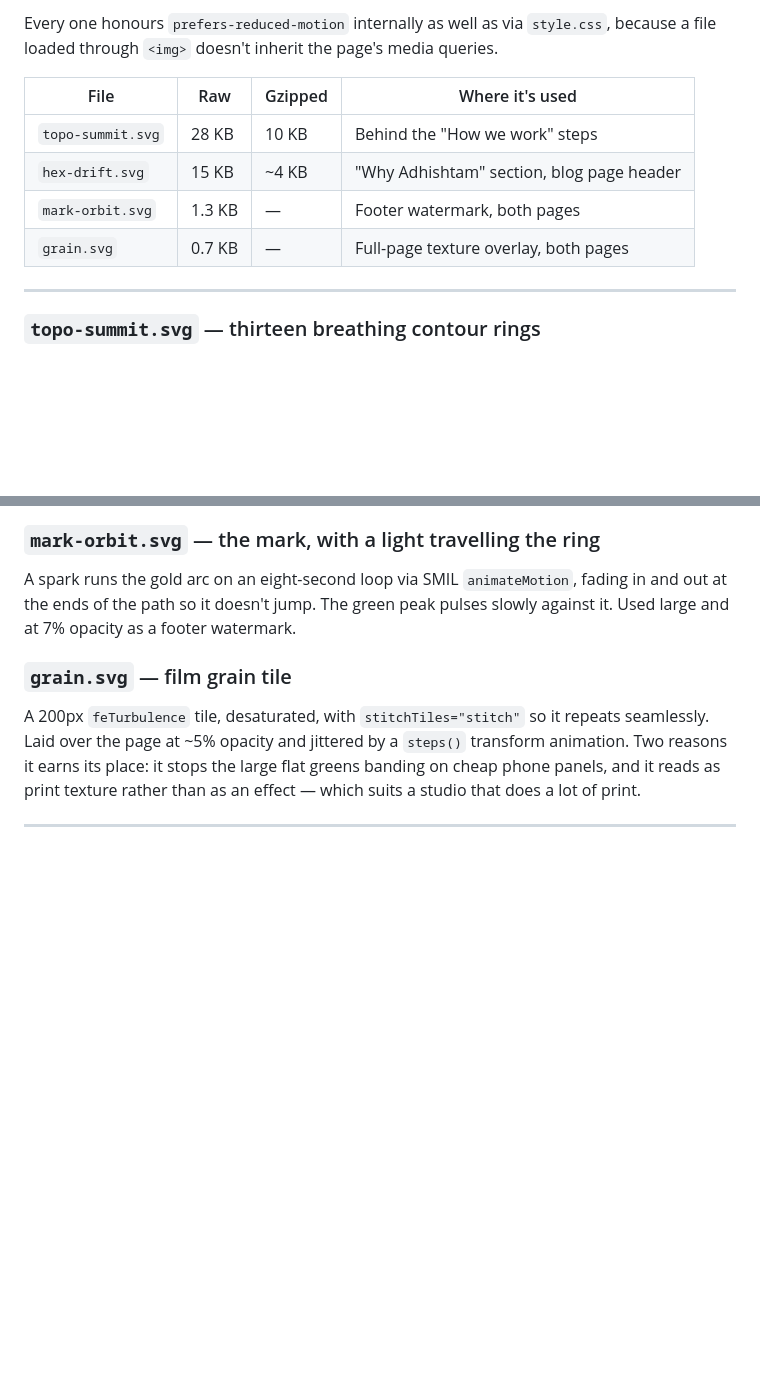
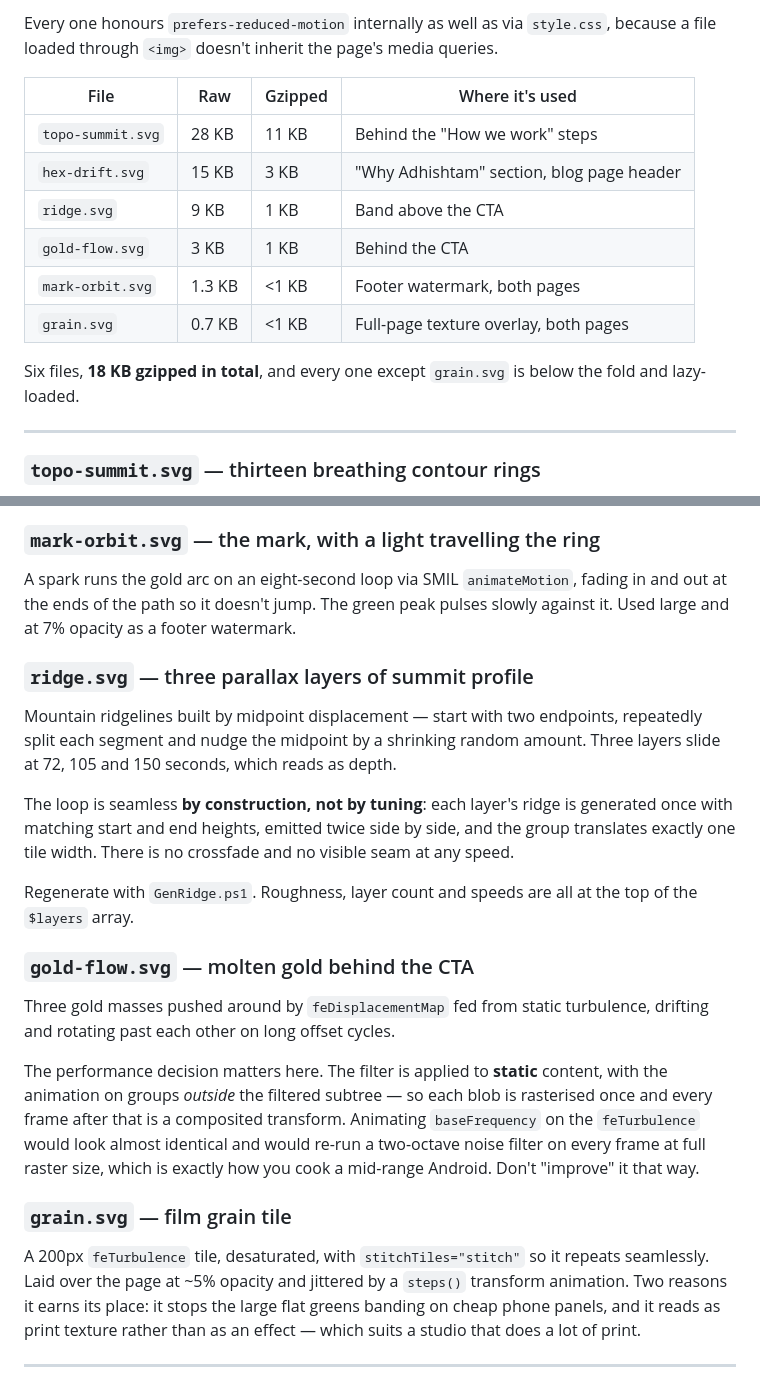
Before and after one commit to roshanvijay37/adhishtam, a Markdown page: assets/anim/README.md, 2 parts joined by grey strips. Rendered like a GitHub page; blank space fills up the shorter version.

Commit message:
docs: cover the two new motion assets
Records the generation method for ridge.svg and, more importantly, why
gold-flow.svg filters static content and animates the wrapper instead of
animating baseFrequency. That looks like an obvious improvement and is
the one change that would tank it on a phone.

```diff
--- a/assets/anim/README.md
+++ b/assets/anim/README.md
@@ -11,10 +11,15 @@ media queries.
 
 | File | Raw | Gzipped | Where it's used |
 |---|---|---|---|
-| `topo-summit.svg` | 28 KB | 10 KB | Behind the "How we work" steps |
-| `hex-drift.svg` | 15 KB | ~4 KB | "Why Adhishtam" section, blog page header |
-| `mark-orbit.svg` | 1.3 KB | — | Footer watermark, both pages |
-| `grain.svg` | 0.7 KB | — | Full-page texture overlay, both pages |
+| `topo-summit.svg` | 28 KB | 11 KB | Behind the "How we work" steps |
+| `hex-drift.svg` | 15 KB | 3 KB | "Why Adhishtam" section, blog page header |
+| `ridge.svg` | 9 KB | 1 KB | Band above the CTA |
+| `gold-flow.svg` | 3 KB | 1 KB | Behind the CTA |
+| `mark-orbit.svg` | 1.3 KB | <1 KB | Footer watermark, both pages |
+| `grain.svg` | 0.7 KB | <1 KB | Full-page texture overlay, both pages |
+
+Six files, **18 KB gzipped in total**, and every one except `grain.svg` is
+below the fold and lazy-loaded.
 
 ---
 
@@ -40,6 +45,32 @@ the shimmer looks irregular but the file regenerates identically every time.
 A spark runs the gold arc on an eight-second loop via SMIL `animateMotion`,
 fading in and out at the ends of the path so it doesn't jump. The green peak
 pulses slowly against it. Used large and at 7% opacity as a footer watermark.
+
+### `ridge.svg` — three parallax layers of summit profile
+
+Mountain ridgelines built by midpoint displacement — start with two endpoints,
+repeatedly split each segment and nudge the midpoint by a shrinking random
+amount. Three layers slide at 72, 105 and 150 seconds, which reads as depth.
+
+The loop is seamless **by construction, not by tuning**: each layer's ridge is
+generated once with matching start and end heights, emitted twice side by side,
+and the group translates exactly one tile width. There is no crossfade and no
+visible seam at any speed.
+
+Regenerate with `GenRidge.ps1`. Roughness, layer count and speeds are all at
+the top of the `$layers` array.
+
+### `gold-flow.svg` — molten gold behind the CTA
+
+Three gold masses pushed around by `feDisplacementMap` fed from static
+turbulence, drifting and rotating past each other on long offset cycles.
+
+The performance decision matters here. The filter is applied to **static**
+content, with the animation on groups *outside* the filtered subtree — so each
+blob is rasterised once and every frame after that is a composited transform.
+Animating `baseFrequency` on the `feTurbulence` would look almost identical and
+would re-run a two-octave noise filter on every frame at full raster size,
+which is exactly how you cook a mid-range Android. Don't "improve" it that way.
 
 ### `grain.svg` — film grain tile
 
```
